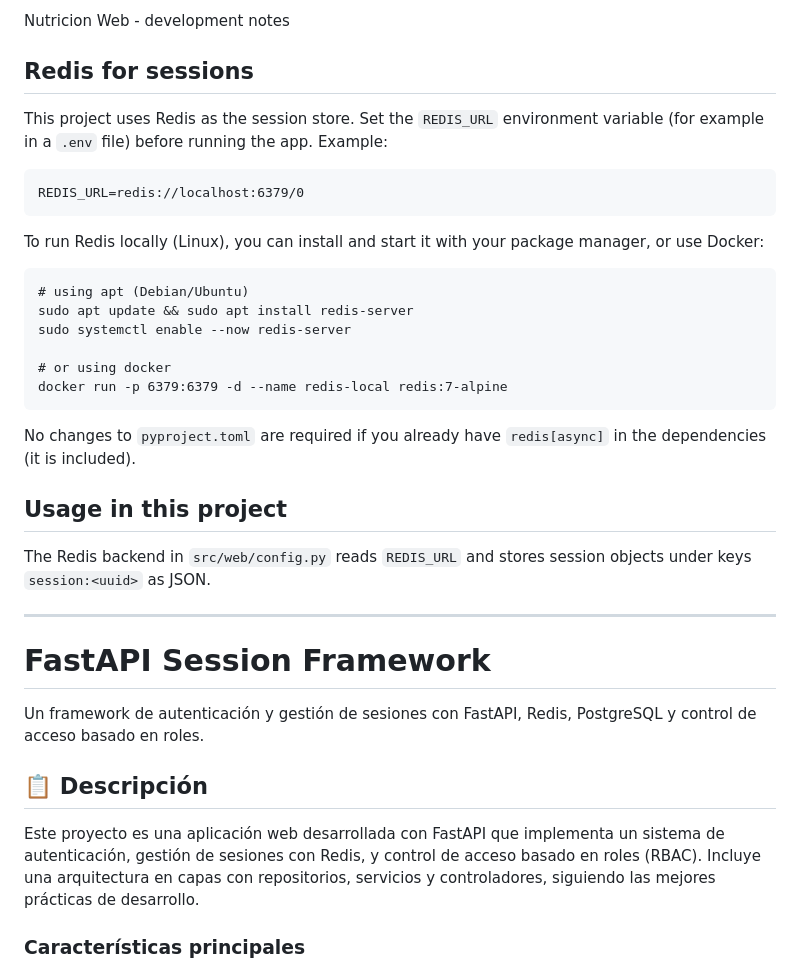
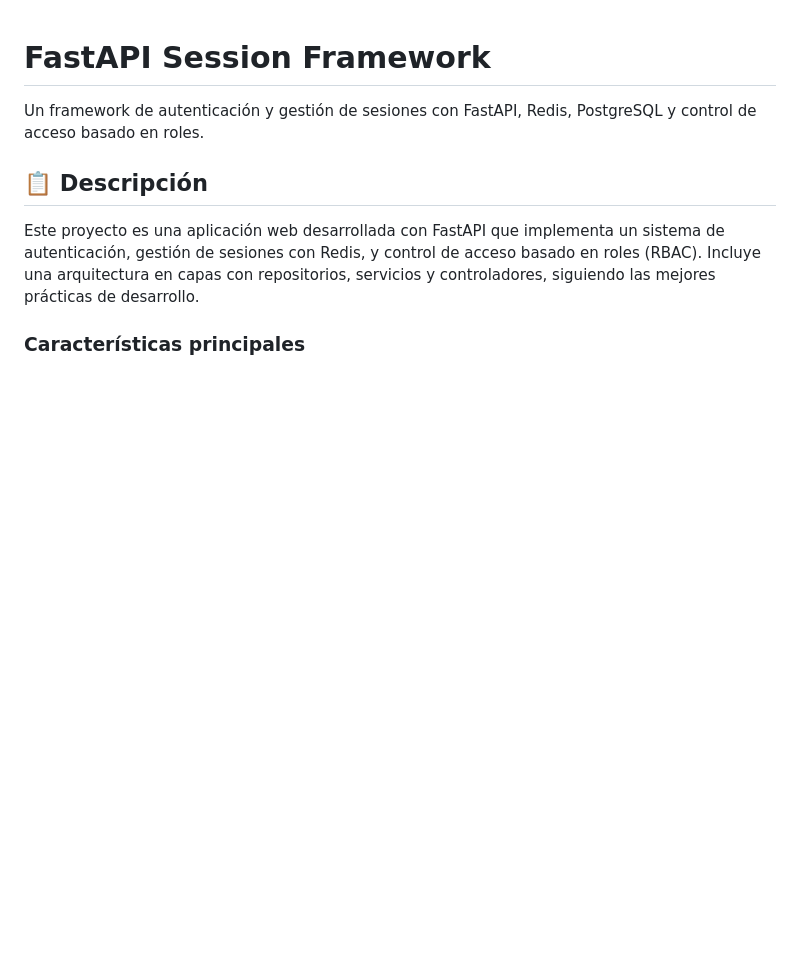
Before and after one commit to juani48/framework_fastapi_session, a Markdown page: README.md, the part around the change. Rendered like a GitHub page; blank space fills up the shorter version.

```diff
--- a/README.md
+++ b/README.md
@@ -1,30 +1,3 @@
-Nutricion Web - development notes
-
-Redis for sessions
-------------------
-
-This project uses Redis as the session store. Set the `REDIS_URL` environment variable (for example in a `.env` file) before running the app. Example:
-
-	REDIS_URL=redis://localhost:6379/0
-
-To run Redis locally (Linux), you can install and start it with your package manager, or use Docker:
-
-	# using apt (Debian/Ubuntu)
-	sudo apt update && sudo apt install redis-server
-	sudo systemctl enable --now redis-server
-
-	# or using docker
-	docker run -p 6379:6379 -d --name redis-local redis:7-alpine
-
-No changes to `pyproject.toml` are required if you already have `redis[async]` in the dependencies (it is included).
-
-Usage in this project
----------------------
-
-The Redis backend in `src/web/config.py` reads `REDIS_URL` and stores session objects under keys `session:<uuid>` as JSON.
-
-----
-
 # FastAPI Session Framework
 
 Un framework de autenticación y gestión de sesiones con FastAPI, Redis, PostgreSQL y control de acceso basado en roles.
```
